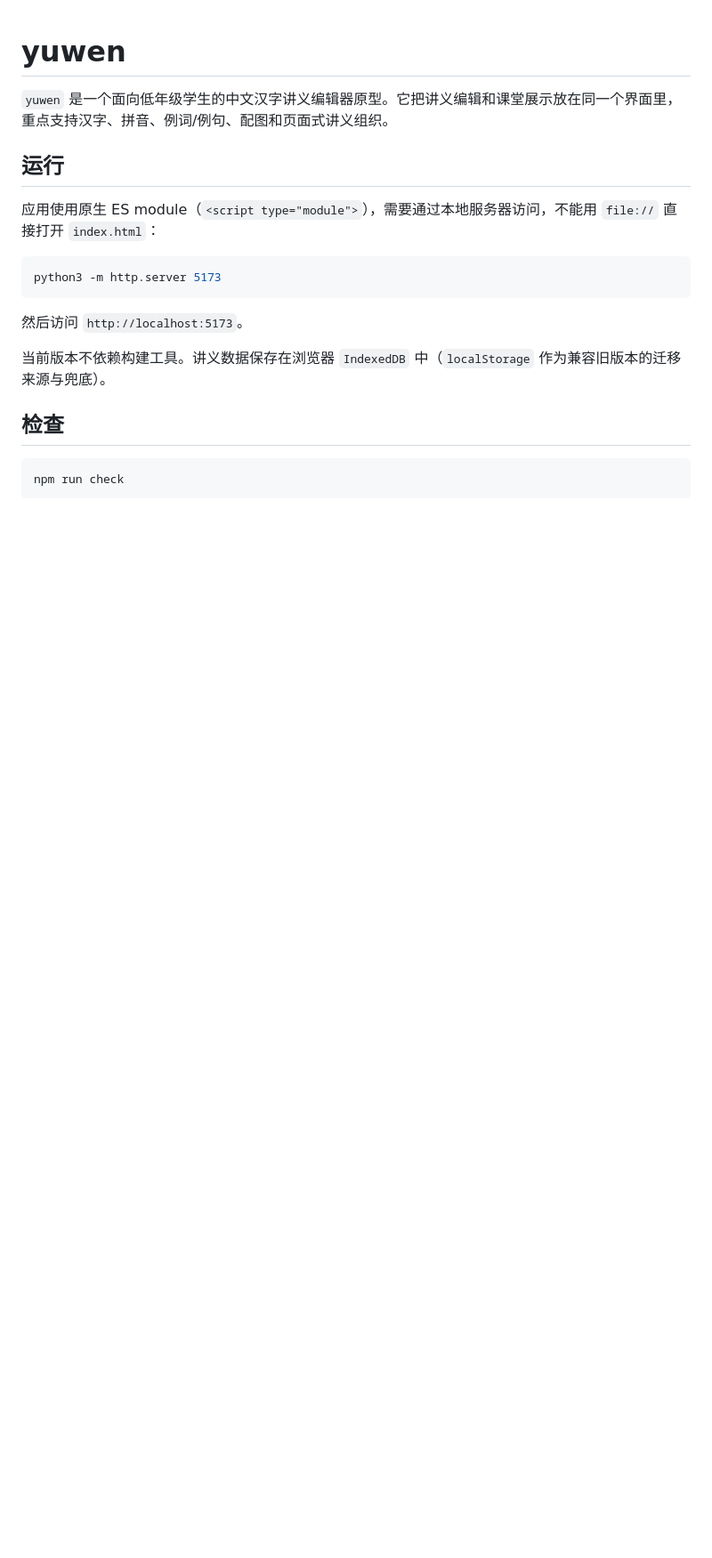
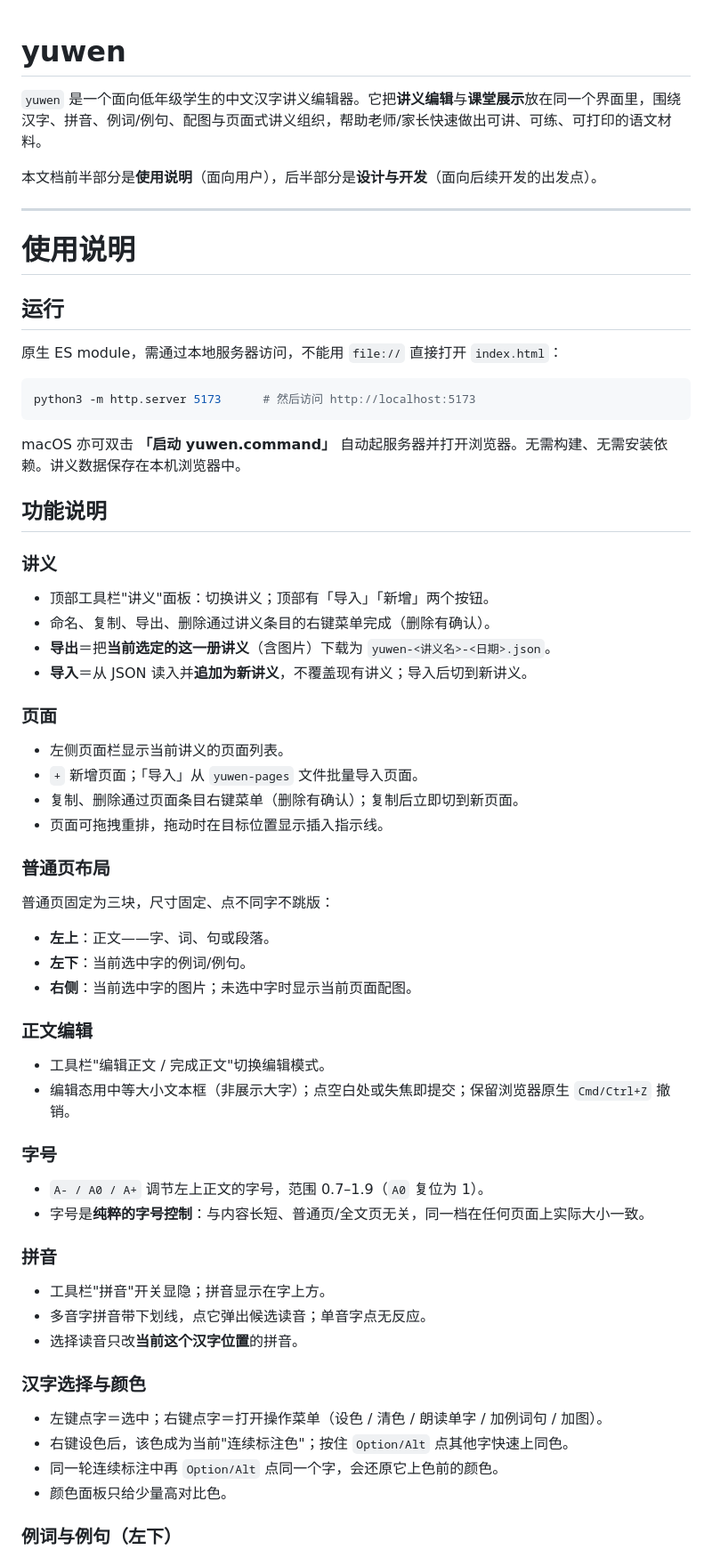
Before and after one commit to zhangh12/yuwen, a Markdown page: README.md, the part around one of its changes. Shown at 89% size. Drawn GitHub-style; blank space fills up the shorter version.

````diff
--- a/README.md
+++ b/README.md
@@ -1,20 +1,69 @@
 # yuwen
 
-`yuwen` 是一个面向低年级学生的中文汉字讲义编辑器原型。它把讲义编辑和课堂展示放在同一个界面里，重点支持汉字、拼音、例词/例句、配图和页面式讲义组织。
+`yuwen` 是一个面向低年级学生的中文汉字讲义编辑器。它把**讲义编辑**与**课堂展示**放在同一个界面里，围绕汉字、拼音、例词/例句、配图与页面式讲义组织，帮助老师/家长快速做出可讲、可练、可打印的语文材料。
+
+本文档前半部分是**使用说明**（面向用户），后半部分是**设计与开发**（面向后续开发的出发点）。
+
+---
+
+# 使用说明
 
 ## 运行
 
-应用使用原生 ES module（`<script type="module">`），需要通过本地服务器访问，不能用 `file://` 直接打开 `index.html`：
+原生 ES module，需通过本地服务器访问，不能用 `file://` 直接打开 `index.html`：
 
 ```bash
-python3 -m http.server 5173
+python3 -m http.server 5173      # 然后访问 http://localhost:5173
 ```
 
-然后访问 `http://localhost:5173`。
+macOS 亦可双击 **「启动 yuwen.command」** 自动起服务器并打开浏览器。无需构建、无需安装依赖。讲义数据保存在本机浏览器中。
 
-当前版本不依赖构建工具。讲义数据保存在浏览器 `IndexedDB` 中（`localStorage` 作为兼容旧版本的迁移来源与兜底）。
+## 功能说明
 
-## 检查
+### 讲义
 
-```bash
-npm run check
+- 顶部工具栏"讲义"面板：切换讲义；顶部有「导入」「新增」两个按钮。
+- 命名、复制、导出、删除通过讲义条目的右键菜单完成（删除有确认）。
+- **导出**＝把**当前选定的这一册讲义**（含图片）下载为 `yuwen-<讲义名>-<日期>.json`。
+- **导入**＝从 JSON 读入并**追加为新讲义**，不覆盖现有讲义；导入后切到新讲义。
+
+### 页面
+
+- 左侧页面栏显示当前讲义的页面列表。
+- `+` 新增页面；「导入」从 `yuwen-pages` 文件批量导入页面。
+- 复制、删除通过页面条目右键菜单（删除有确认）；复制后立即切到新页面。
+- 页面可拖拽重排，拖动时在目标位置显示插入指示线。
+
+### 普通页布局
+
+普通页固定为三块，尺寸固定、点不同字不跳版：
+
+- **左上**：正文——字、词、句或段落。
+- **左下**：当前选中字的例词/例句。
+- **右侧**：当前选中字的图片；未选中字时显示当前页面配图。
+
+### 正文编辑
+
+- 工具栏"编辑正文 / 完成正文"切换编辑模式。
+- 编辑态用中等大小文本框（非展示大字）；点空白处或失焦即提交；保留浏览器原生 `Cmd/Ctrl+Z` 撤销。
+
+### 字号
+
+- `A- / A0 / A+` 调节左上正文的字号，范围 0.7–1.9（`A0` 复位为 1）。
+- 字号是**纯粹的字号控制**：与内容长短、普通页/全文页无关，同一档在任何页面上实际大小一致。
+
+### 拼音
+
+- 工具栏"拼音"开关显隐；拼音显示在字上方。
+- 多音字拼音带下划线，点它弹出候选读音；单音字点无反应。
+- 选择读音只改**当前这个汉字位置**的拼音。
+
+### 汉字选择与颜色
+
+- 左键点字＝选中；右键点字＝打开操作菜单（设色 / 清色 / 朗读单字 / 加例词句 / 加图）。
+- 右键设色后，该色成为当前"连续标注色"；按住 `Option/Alt` 点其他字快速上同色。
+- 同一轮连续标注中再 `Option/Alt` 点同一个字，会还原它上色前的颜色。
+- 颜色面板只给少量高对比色。
+
+### 例词与例句（左下）
+
````
Also changed, not shown: other parts of README.md (+153 -219 lines).
